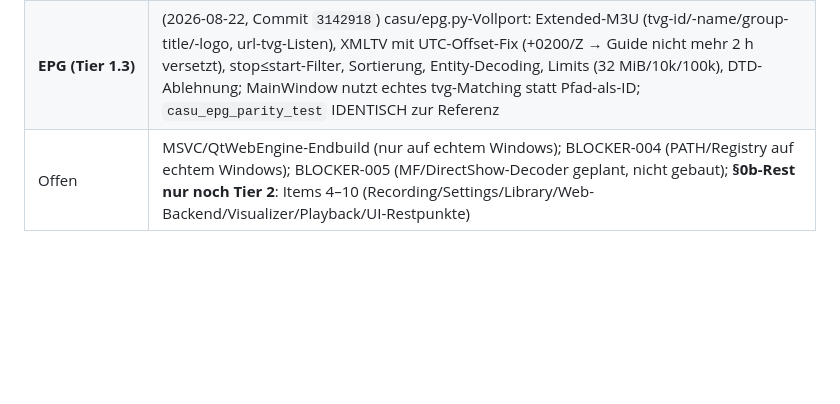
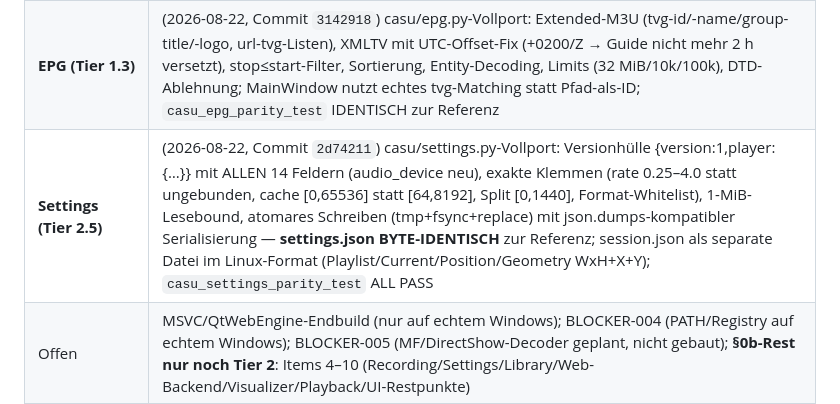
Before and after one commit to error-wtf/CASU-CODEC, a Markdown page: ALL_RELEASE_V5/Windows/PORT_STATUS.md, the part around the change. Rendered like a GitHub page; blank space fills up the shorter version.

Commit message:
docs: Tier 2.5 settings complete

```diff
--- a/ALL_RELEASE_V5/Windows/PORT_STATUS.md
+++ b/ALL_RELEASE_V5/Windows/PORT_STATUS.md
@@ -20,6 +20,7 @@
 | **Converter nativ-v2 (CASU-5 + Strict-Decoder)** | (2026-08-22, Commit `e64ed63`) `strict::FrameSource` = Port von casu/strict/decoder.py (30-Format-Tabelle, FFprobe-Inventar, NATIV-pixfmt-Rawvideo-Pipe, `-fps_mode passthrough` für neue FFmpeg-Builds); `convert_media_to_native_v2` = kompletter converter.py-Port (bounded Tags, Cover-Art-Erkennung, s16le-Audio-Pipe synchron zum Inventar, WebVTT-Fallback mit Backtracking-Cue-Parser, ASS-Rich-Attachment, Bitmap-sub2video→FFV1→RGBA-Pfad, Chapter-ns, Font-Rollen, PNG-Cover-Normalisierung) über Streaming-Provider (speichergebunden). **Paritätstest `casu_natv2_convert_test`: C++-Konvertierung ist BYTE-IDENTISCH zur Python-Referenzkonvertierung** auf lossless Fixture (FFV1 gray8 / pcm_s16le / SRT). Wine/Qt-Fix: `waitForFinished`-Quirk bei bereits beendetem Prozess |
 | **STRICT-Analyse (ANA-STRICT)** | (2026-08-22, Commit `7c873e2`) iter_state_map-Dreierfenster + valid_until + as_dict-Records **RECORD-IDENTISCH** zur Python-Referenz (120/120 auf Fixture); analyze_strict_video-Struktur komplett; CLI mode=strict produktiv |
 | **EPG (Tier 1.3)** | (2026-08-22, Commit `3142918`) casu/epg.py-Vollport: Extended-M3U (tvg-id/-name/group-title/-logo, url-tvg-Listen), XMLTV mit UTC-Offset-Fix (+0200/Z → Guide nicht mehr 2 h versetzt), stop≤start-Filter, Sortierung, Entity-Decoding, Limits (32 MiB/10k/100k), DTD-Ablehnung; MainWindow nutzt echtes tvg-Matching statt Pfad-als-ID; `casu_epg_parity_test` IDENTISCH zur Referenz |
+| **Settings (Tier 2.5)** | (2026-08-22, Commit `2d74211`) casu/settings.py-Vollport: Versionhülle {version:1,player:{…}} mit ALLEN 14 Feldern (audio_device neu), exakte Klemmen (rate 0.25–4.0 statt ungebunden, cache [0,65536] statt [64,8192], Split [0,1440], Format-Whitelist), 1-MiB-Lesebound, atomares Schreiben (tmp+fsync+replace) mit json.dumps-kompatibler Serialisierung — **settings.json BYTE-IDENTISCH** zur Referenz; session.json als separate Datei im Linux-Format (Playlist/Current/Position/Geometry WxH+X+Y); `casu_settings_parity_test` ALL PASS |
 | Offen | MSVC/QtWebEngine-Endbuild (nur auf echtem Windows); BLOCKER-004 (PATH/Registry auf echtem Windows); BLOCKER-005 (MF/DirectShow-Decoder geplant, nicht gebaut); **§0b-Rest nur noch Tier 2**: Items 4–10 (Recording/Settings/Library/Web-Backend/Visualizer/Playback/UI-Restpunkte) |
 
 ## Nächste Schritte (v5.0.0)
```
